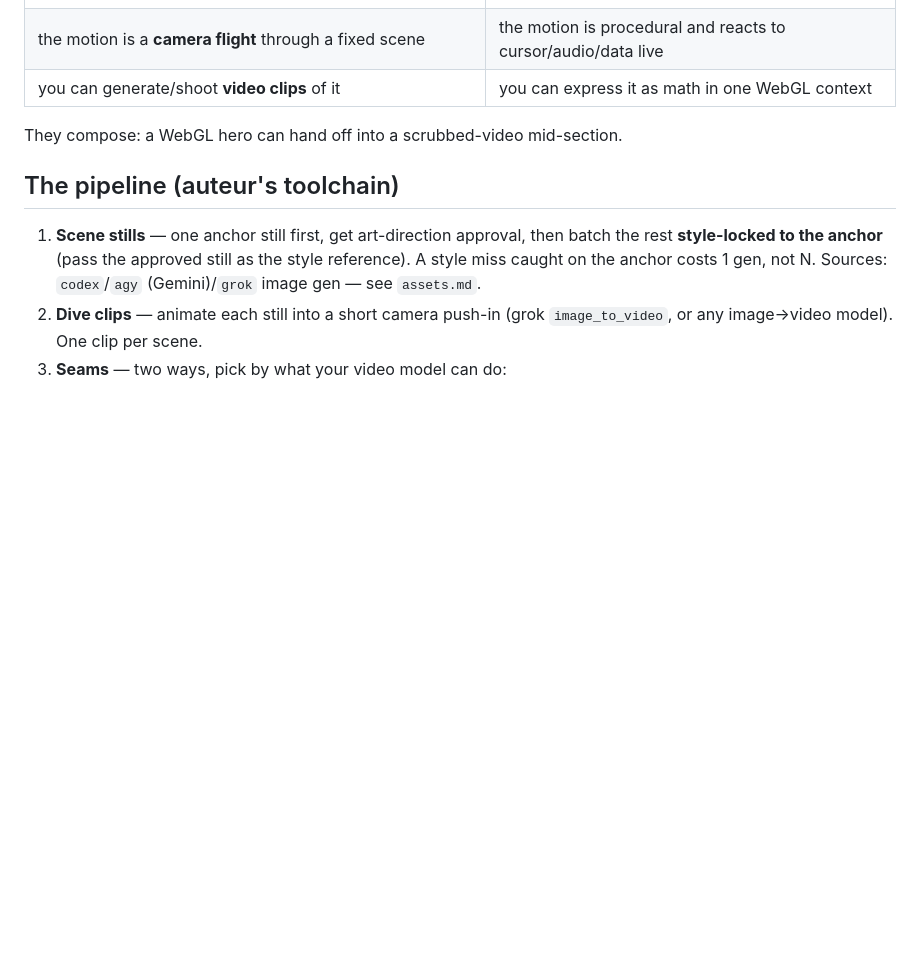
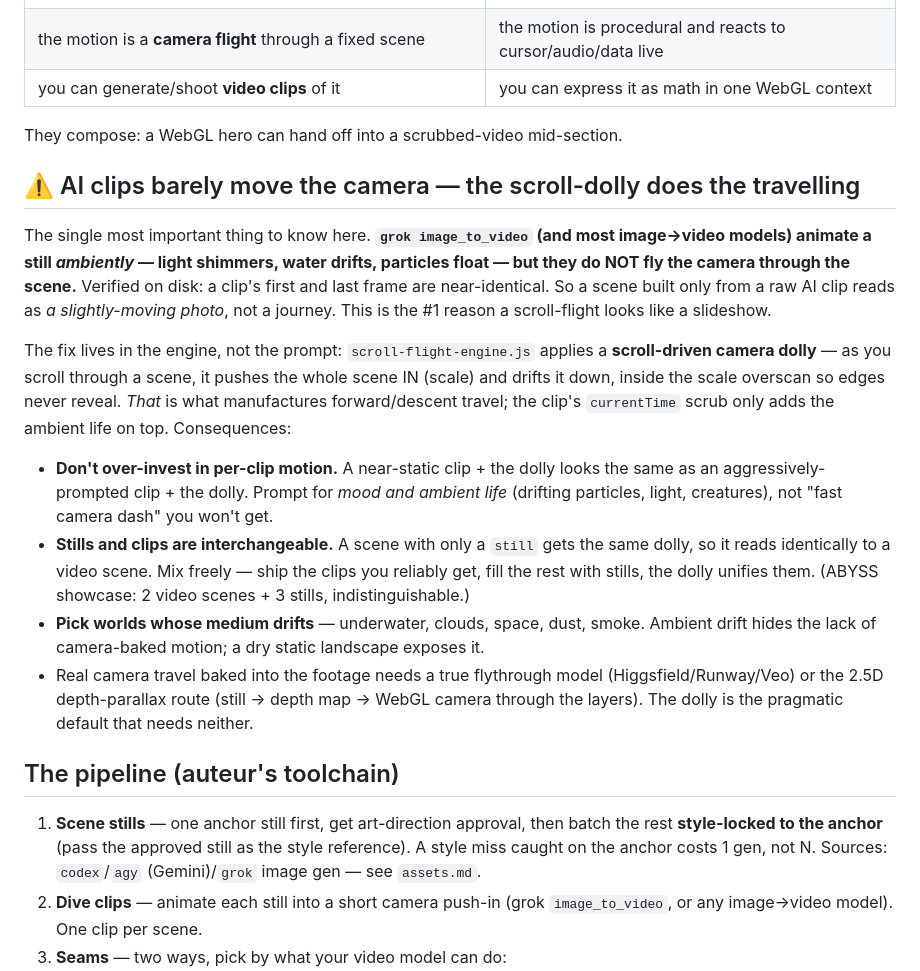
Before and after one commit to agiwhitelist/auteur, a Markdown page: reference/scroll-flight.md, the part around the change. Drawn GitHub-style; blank space fills up the shorter version.

Commit message:
docs(scroll-flight): document the scroll-dolly + AI-clips-don't-move-the-camera finding
The reference now teaches the #1 lesson: image_to_video animates ambiently but
does not fly the camera; the engine's scroll-dolly manufactures the travel, and
stills/clips are interchangeable under it.

Co-Authored-By: Claude Opus 4.8 <noreply@anthropic.com>

```diff
--- a/reference/scroll-flight.md
+++ b/reference/scroll-flight.md
@@ -19,6 +19,37 @@ edge cases you do NOT want to re-derive. Read its header for the full config API
 | you can generate/shoot **video clips** of it | you can express it as math in one WebGL context |
 
 They compose: a WebGL hero can hand off into a scrubbed-video mid-section.
+
+## ⚠️ AI clips barely move the camera — the scroll-dolly does the travelling
+
+The single most important thing to know here. **`grok image_to_video` (and
+most image→video models) animate a still *ambiently* — light shimmers, water
+drifts, particles float — but they do NOT fly the camera through the scene.**
+Verified on disk: a clip's first and last frame are near-identical. So a scene
+built only from a raw AI clip reads as *a slightly-moving photo*, not a journey.
+This is the #1 reason a scroll-flight looks like a slideshow.
+
+The fix lives in the engine, not the prompt: `scroll-flight-engine.js` applies a
+**scroll-driven camera dolly** — as you scroll through a scene, it pushes the
+whole scene IN (scale) and drifts it down, inside the scale overscan so edges
+never reveal. *That* is what manufactures forward/descent travel; the clip's
+`currentTime` scrub only adds the ambient life on top. Consequences:
+
+- **Don't over-invest in per-clip motion.** A near-static clip + the dolly looks
+  the same as an aggressively-prompted clip + the dolly. Prompt for *mood and
+  ambient life* (drifting particles, light, creatures), not "fast camera dash"
+  you won't get.
+- **Stills and clips are interchangeable.** A scene with only a `still` gets the
+  same dolly, so it reads identically to a video scene. Mix freely — ship the
+  clips you reliably get, fill the rest with stills, the dolly unifies them.
+  (ABYSS showcase: 2 video scenes + 3 stills, indistinguishable.)
+- **Pick worlds whose medium drifts** — underwater, clouds, space, dust, smoke.
+  Ambient drift hides the lack of camera-baked motion; a dry static landscape
+  exposes it.
+- Real camera travel baked into the footage needs a true flythrough model
+  (Higgsfield/Runway/Veo) or the 2.5D depth-parallax route (still → depth map →
+  WebGL camera through the layers). The dolly is the pragmatic default that
+  needs neither.
 
 ## The pipeline (auteur's toolchain)
 
```
